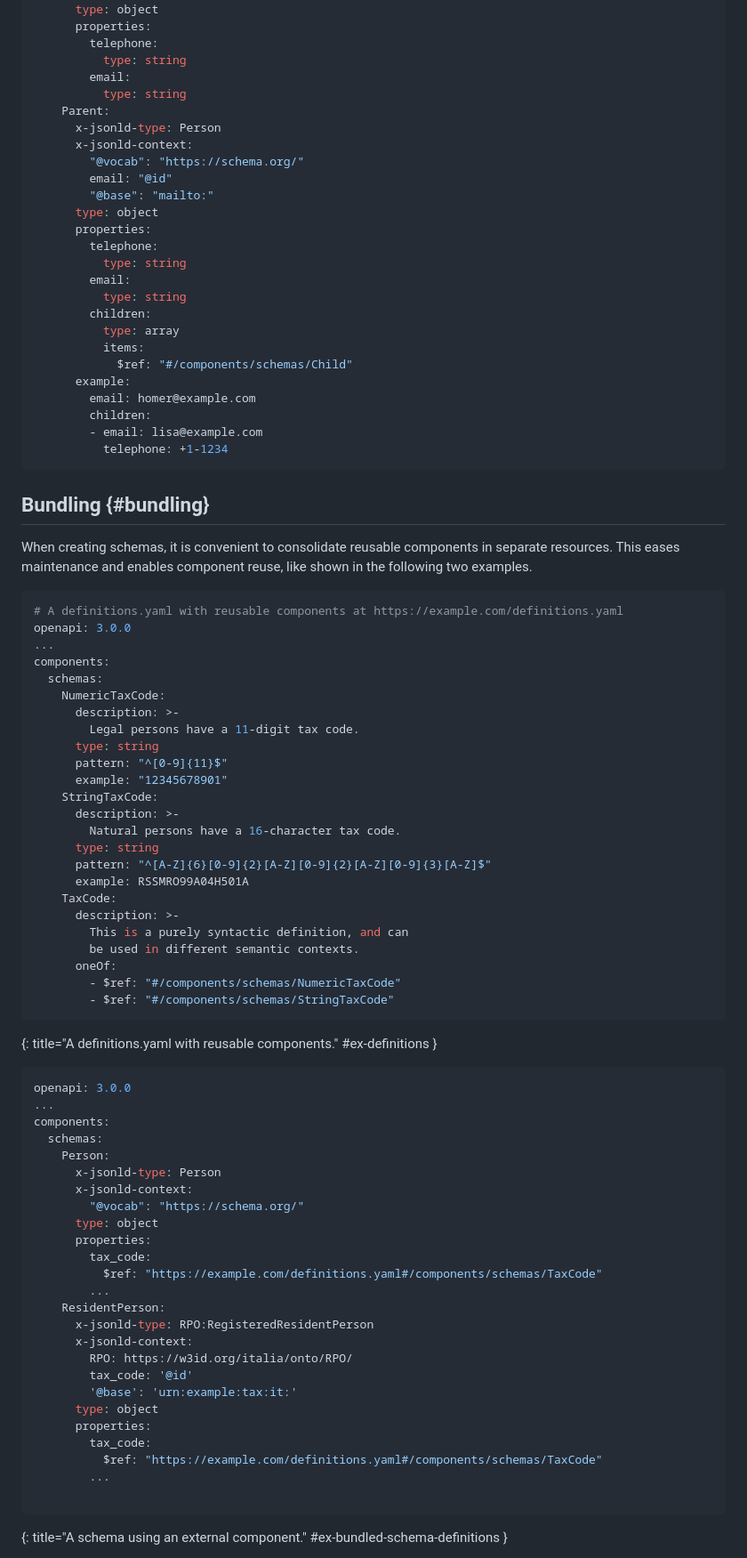
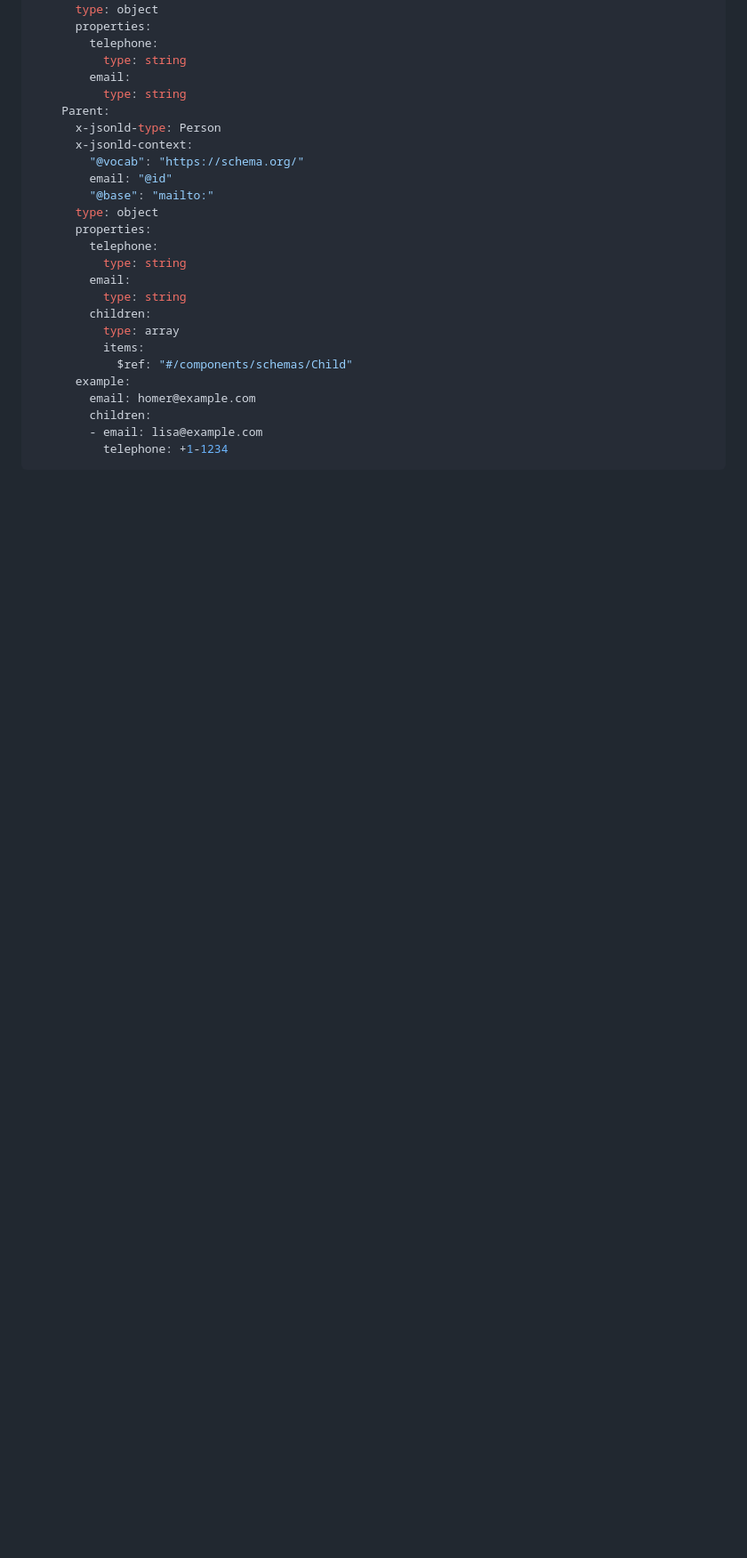
Before and after one commit to ioggstream/draft-polli-restapi-ld-keywords, a Markdown page: draft-polli-design-process.md, the part around one of its changes. Shown at 89% size. GitHub-like rendering; blank space fills up the shorter version.

```diff
--- a/draft-polli-design-process.md
+++ b/draft-polli-design-process.md
@@ -807,68 +807,3 @@ components:
         - email: lisa@example.com
           telephone: +1-1234
 ~~~
-
-## Bundling {#bundling}
-
-When creating schemas, it is convenient to consolidate reusable components
-in separate resources.
-This eases maintenance and enables component reuse,
-like shown in the following two examples.
-
-~~~ yaml
-# A definitions.yaml with reusable components at https://example.com/definitions.yaml
-openapi: 3.0.0
-...
-components:
-  schemas:
-    NumericTaxCode:
-      description: >-
-        Legal persons have a 11-digit tax code.
-      type: string
-      pattern: "^[0-9]{11}$"
-      example: "12345678901"
-    StringTaxCode:
-      description: >-
-        Natural persons have a 16-character tax code.
-      type: string
-      pattern: "^[A-Z]{6}[0-9]{2}[A-Z][0-9]{2}[A-Z][0-9]{3}[A-Z]$"
-      example: RSSMRO99A04H501A
-    TaxCode:
-      description: >-
-        This is a purely syntactic definition, and can
-        be used in different semantic contexts.
-      oneOf:
-        - $ref: "#/components/schemas/NumericTaxCode"
-        - $ref: "#/components/schemas/StringTaxCode"
-~~~
-{: title="A definitions.yaml with reusable components." #ex-definitions }
-
-~~~ yaml
-openapi: 3.0.0
-...
-components:
-  schemas:
-    Person:
-      x-jsonld-type: Person
-      x-jsonld-context:
-        "@vocab": "https://schema.org/"
-      type: object
-      properties:
-        tax_code:
-          $ref: "https://example.com/definitions.yaml#/components/schemas/TaxCode"
-        ...
-    ResidentPerson:
-      x-jsonld-type: RPO:RegisteredResidentPerson
-      x-jsonld-context:
-        RPO: https://w3id.org/italia/onto/RPO/
-        tax_code: '@id'
-        '@base': 'urn:example:tax:it:'
-      type: object
-      properties:
-        tax_code:
-          $ref: "https://example.com/definitions.yaml#/components/schemas/TaxCode"
-        ...
-
-~~~
-{: title="A schema using an external component." #ex-bundled-schema-definitions }
-
```
Also changed, not shown: other parts of draft-polli-design-process.md (+4 -64 lines).
